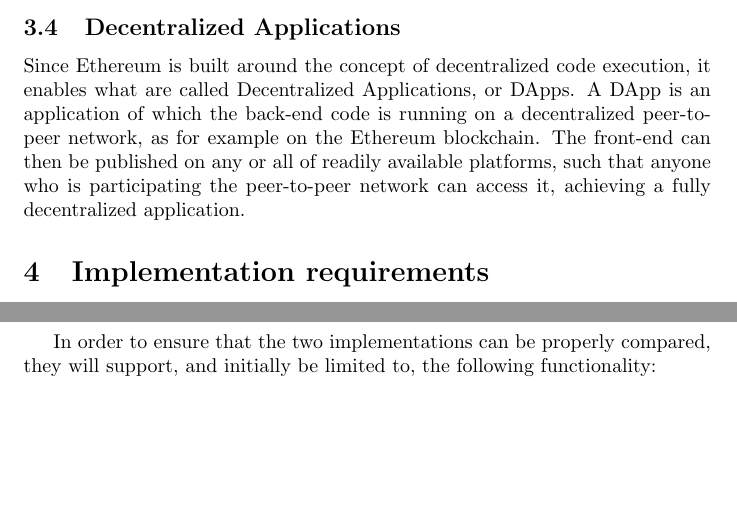
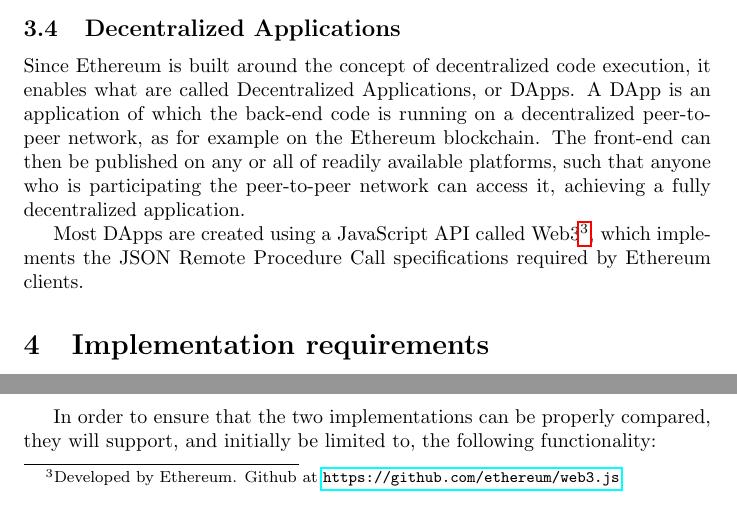
Before and after one commit to DCReum/dcreum.github.io, a LaTeX document (docs/report.tex): two parts of page 15 of 40, joined at a grey line, cut so that both start at the same text, the shorter picture padded with empty space. Compiled offline with pdfLaTeX.

Commit message:
web3 mention

```diff
--- a/docs/report.tex
+++ b/docs/report.tex
@@ -374,6 +374,7 @@
 		A DApp is an application of which the back-end code is running on a decentralized peer-to-peer network, as for example on the Ethereum blockchain.
 		The front-end can then be published on any or all of readily available platforms, such that anyone who is participating the peer-to-peer network can access it, achieving a fully decentralized application.
 
+		Most DApps are created using a JavaScript API called Web3\footnote{Developed by Ethereum. Github at \url{https://github.com/ethereum/web3.js}}, which implements the JSON Remote Procedure Call specifications required by Ethereum clients.
 
 	\section{Implementation requirements}
 	\label{sec:implementation-requirements}
```
